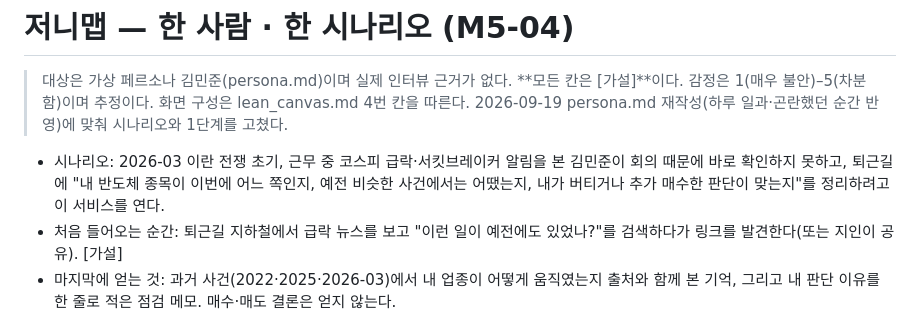
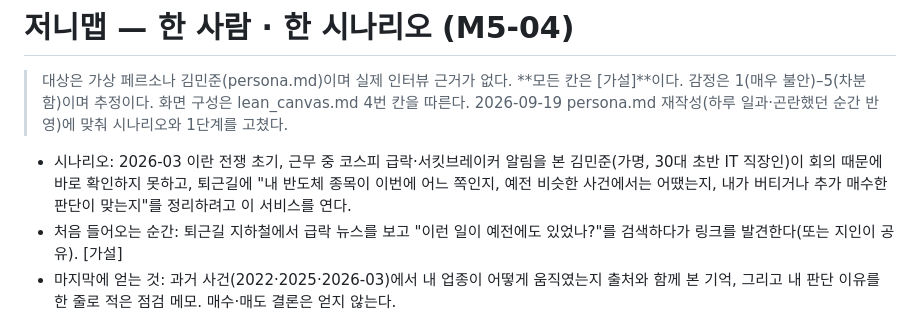
Before and after one commit to mnik-minsung/minsung_2026-3th, a Markdown page: journey_map.md, the part around the change. Rendered like a GitHub page.

```diff
--- a/journey_map.md
+++ b/journey_map.md
@@ -2,7 +2,7 @@
 
 > 대상은 가상 페르소나 김민준(persona.md)이며 실제 인터뷰 근거가 없다. **모든 칸은 [가설]**이다. 감정은 1(매우 불안)–5(차분함)이며 추정이다. 화면 구성은 lean_canvas.md 4번 칸을 따른다. 2026-09-19 persona.md 재작성(하루 일과·곤란했던 순간 반영)에 맞춰 시나리오와 1단계를 고쳤다.
 
-- 시나리오: 2026-03 이란 전쟁 초기, 근무 중 코스피 급락·서킷브레이커 알림을 본 김민준이 회의 때문에 바로 확인하지 못하고, 퇴근길에 "내 반도체 종목이 이번에 어느 쪽인지, 예전 비슷한 사건에서는 어땠는지, 내가 버티거나 추가 매수한 판단이 맞는지"를 정리하려고 이 서비스를 연다.
+- 시나리오: 2026-03 이란 전쟁 초기, 근무 중 코스피 급락·서킷브레이커 알림을 본 김민준(가명, 30대 초반 IT 직장인)이 회의 때문에 바로 확인하지 못하고, 퇴근길에 "내 반도체 종목이 이번에 어느 쪽인지, 예전 비슷한 사건에서는 어땠는지, 내가 버티거나 추가 매수한 판단이 맞는지"를 정리하려고 이 서비스를 연다.
 - 처음 들어오는 순간: 퇴근길 지하철에서 급락 뉴스를 보고 "이런 일이 예전에도 있었나?"를 검색하다가 링크를 발견한다(또는 지인이 공유). [가설]
 - 마지막에 얻는 것: 과거 사건(2022·2025·2026-03)에서 내 업종이 어떻게 움직였는지 출처와 함께 본 기억, 그리고 내 판단 이유를 한 줄로 적은 점검 메모. 매수·매도 결론은 얻지 않는다.
 
```
Also changed, not shown: lean_canvas.md (+2 -2 lines).
